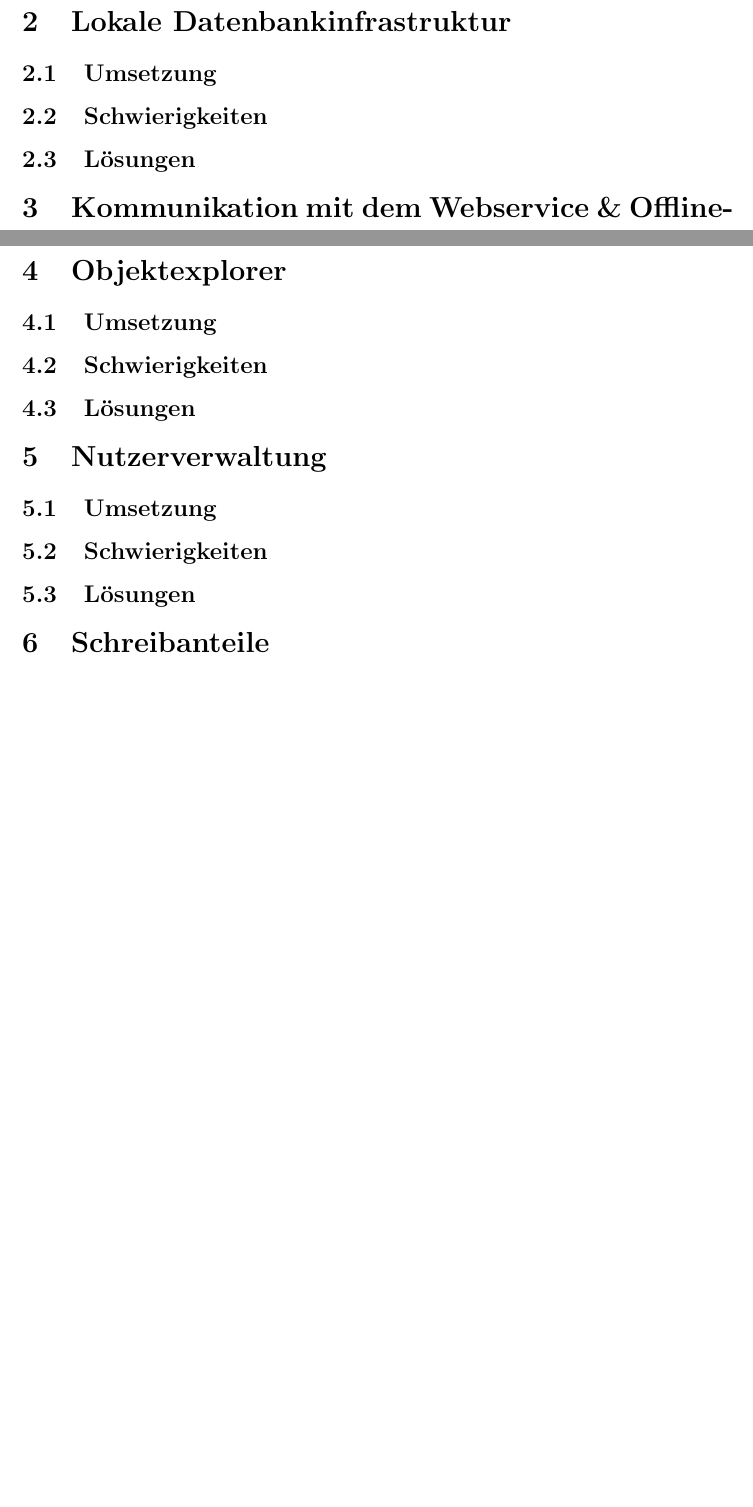
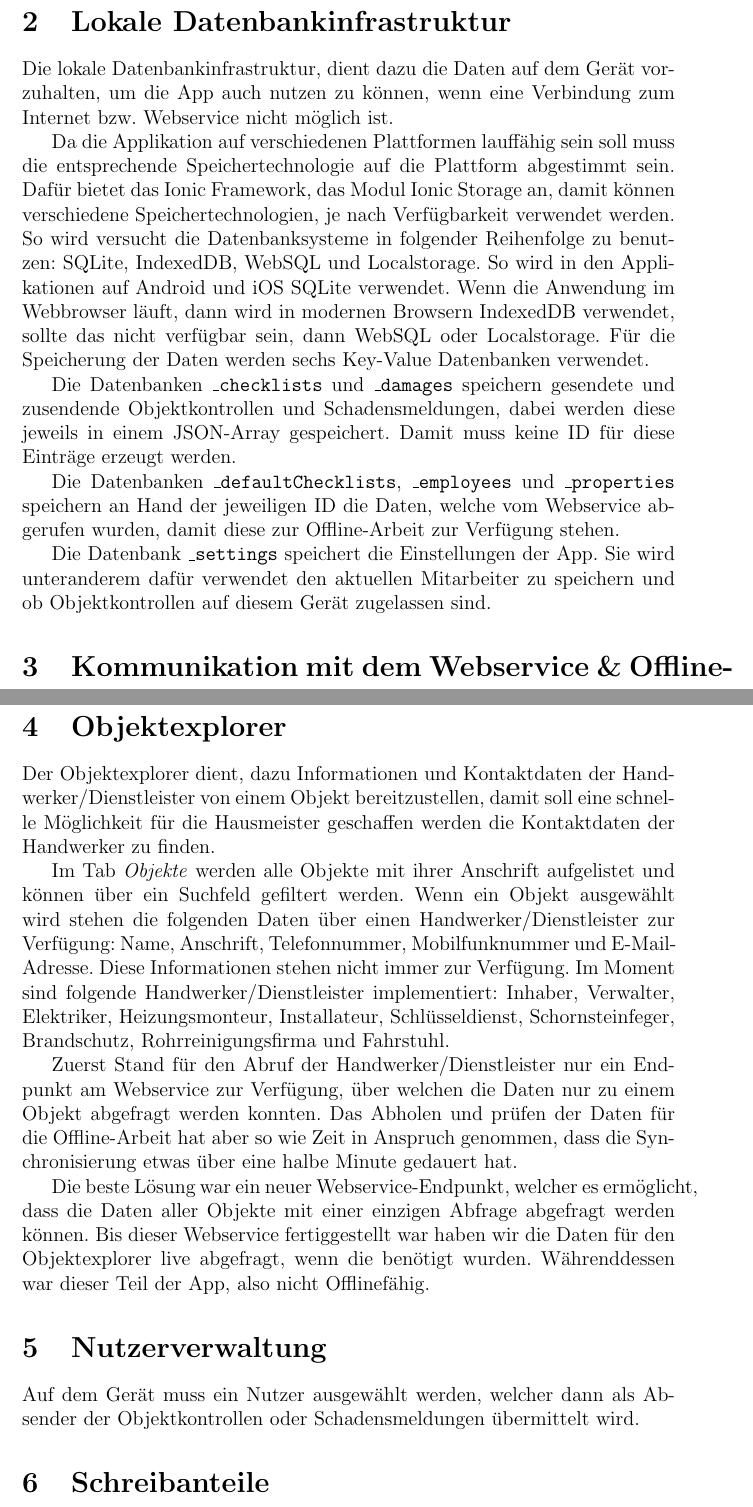
Before and after one commit to MobAnw-IIOb17/Arbeitsmaterial, a LaTeX paper (Team1/Beleg/MobA_Beleg_Team1.tex): two parts of pages 5 and 6 of 7 before the commit and two parts of pages 5 and 7 of 7 after it, joined at a grey line, cut so that both start at the same text, the shorter picture padded with empty space. Compiled offline with pdfLaTeX.

Commit message:
Initial Lokale Datenbankinfrastruktur, Objektexplorer and Nutzerverwaltung

```diff
--- a/Team1/Beleg/MobA_Beleg_Team1.tex
+++ b/Team1/Beleg/MobA_Beleg_Team1.tex
@@ -56,7 +57,13 @@ Unser Team hatte den Auftrag, sich die folgenden Teile der App zu kümmern:
 \section{Lokale Datenbankinfrastruktur}
-\subsection{Umsetzung}
-\subsection{Schwierigkeiten}
-\subsection{Lösungen}
+Die lokale Datenbankinfrastruktur, dient dazu die Daten auf dem Gerät vorzuhalten, um die App auch nutzen zu können, wenn eine Verbindung zum Internet bzw. Webservice nicht möglich ist.
+
+Da die Applikation auf verschiedenen Plattformen lauffähig sein soll muss die entsprechende Speichertechnologie auf die Plattform abgestimmt sein. Dafür bietet das Ionic Framework, das Modul Ionic Storage an, damit können verschiedene Speichertechnologien, je nach Verfügbarkeit verwendet werden. So wird versucht die Datenbanksysteme in folgender Reihenfolge zu benutzen: SQLite, IndexedDB, WebSQL und Localstorage. So wird in den Applikationen auf Android und iOS SQLite verwendet. Wenn die Anwendung im Webbrowser läuft, dann wird in modernen Browsern IndexedDB verwendet, sollte das nicht verfügbar sein, dann WebSQL oder Localstorage. Für die Speicherung der Daten werden sechs Key-Value Datenbanken verwendet.
+
+Die Datenbanken \texttt{\_checklists} und \texttt{\_damages} speichern gesendete und zusendende Objektkontrollen und Schadensmeldungen, dabei werden diese jeweils in einem JSON-Array gespeichert. Damit muss keine ID für diese Einträge erzeugt werden.
+
+Die Datenbanken \texttt{\_defaultChecklists}, \texttt{\_employees} und \texttt{\_properties} speichern an Hand der jeweiligen ID die Daten, welche vom Webservice abgerufen wurden, damit diese zur Offline-Arbeit zur Verfügung stehen.
+
+Die Datenbank \texttt{\_settings} speichert die Einstellungen der App. Sie wird unteranderem dafür verwendet den aktuellen Mitarbeiter zu speichern und ob Objektkontrollen auf diesem Gerät zugelassen sind.
 
 \section{Kommunikation mit dem Webservice \& Offline-Funktion}
 Für die Datenflusskontrolle zwischen App und Datenbank des Kunden wurde uns ein Webservice mit insgesamt fünf Endpunkten zur Verfügung gestellt. Drei davon dienen der Abfrage von Daten. Dabei handelt es sich um Informationen zu Objekten, Informationen zu den Mitarbeitern und Templates für die Objektkontrollen. Mit den anderen beiden Endpunkten werden neue Schadensmeldungen und abgschlossene Objektkontrollen verschickt.\\
@@ -70,14 +77,16 @@ Hierbei gibt es folgende Services: Der \texttt{DamageService}, mit dem neue Scha
 Zur Verwaltung der Onlinefunktionalität der App gibt es außerdem den \texttt{NetworkSendService}, der auf Anfrage von allen Services die Synchronisationsfunktionen zum Abschicken ausstehender Meldungen und Herunterladen der aktuellen Daten vom Webservice ausführt, und den \texttt{NetworkQueryService}, der auf Anfrage den Onlinestatus der App zurückgibt. Usprünglich sollte der \texttt{Networklistener} auch in den \texttt{NetworkSendService} integriert werden, leider bietet Angular aber keine Möglichkeit, einen Hostlistener in einen Service einzubinden. Dafür wird eine Directive benötigt, die dann in jede der GUI-Komponenten eingebunden werden kann, sodass, egal auf welcher Appseite der User sich befindet, das Onlineevent erkannt wird. Damit diese \texttt{NetworkListenerDirective} auch in allen Teilen der App verfügbar ist, wird diese im \texttt{CommonModule} zur Verfügung gestellt. Mit Import dieses im \texttt{module.ts}-Teil einer Appkomponente kann sie dann in den \texttt{ionic-body}-Tag der entsprechenden HTML-Seite eingebunden werden.
 
 \section{Objektexplorer}
-\subsection{Umsetzung}
-\subsection{Schwierigkeiten}
-\subsection{Lösungen}
+Der Objektexplorer dient, dazu Informationen und Kontaktdaten der Handwerker/Dienstleister von einem Objekt bereitzustellen, damit soll eine schnelle Möglichkeit für die Hausmeister geschaffen werden die Kontaktdaten der Handwerker zu finden.
+
+Im Tab \textit{Objekte} werden alle Objekte mit ihrer Anschrift aufgelistet und können über ein Suchfeld gefiltert werden. Wenn ein Objekt ausgewählt wird stehen die folgenden Daten über einen Handwerker/Dienstleister zur Verfügung: Name, Anschrift, Telefonnummer, Mobilfunknummer und E-Mail-Adresse. Diese Informationen stehen nicht immer zur Verfügung. Im Moment sind folgende Handwerker/Dienstleister implementiert: Inhaber, Verwalter, Elektriker, Heizungsmonteur, Installateur, Schlüsseldienst, Schornsteinfeger, Brandschutz, Rohrreinigungsfirma und Fahrstuhl.
+
+Zuerst Stand für den Abruf der Handwerker/Dienstleister nur ein Endpunkt am Webservice zur Verfügung, über welchen die Daten nur zu einem Objekt abgefragt werden konnten. Das Abholen und prüfen der Daten für die Offline-Arbeit hat aber so wie Zeit in Anspruch genommen, dass die Synchronisierung etwas über eine halbe Minute gedauert hat.
+
+Die beste Lösung war ein neuer Webservice-Endpunkt, welcher es ermöglicht, dass die Daten aller Objekte mit einer einzigen Abfrage abgefragt werden können. Bis dieser Webservice fertiggestellt war haben wir die Daten für den Objektexplorer live abgefragt, wenn die benötigt wurden. Währenddessen war dieser Teil der App, also nicht Offlinefähig.
 
 \section{Nutzerverwaltung}
-\subsection{Umsetzung}
-\subsection{Schwierigkeiten}
-\subsection{Lösungen}
+Auf dem Gerät muss ein Nutzer ausgewählt werden, welcher dann als Absender der Objektkontrollen oder Schadensmeldungen übermittelt wird.
 
 \section{Schreibanteile}
 \begin{itemize}
```
Also changed, not shown: Team1/Beleg/MobA_Beleg_Team1.tex (1 more changed lines).
